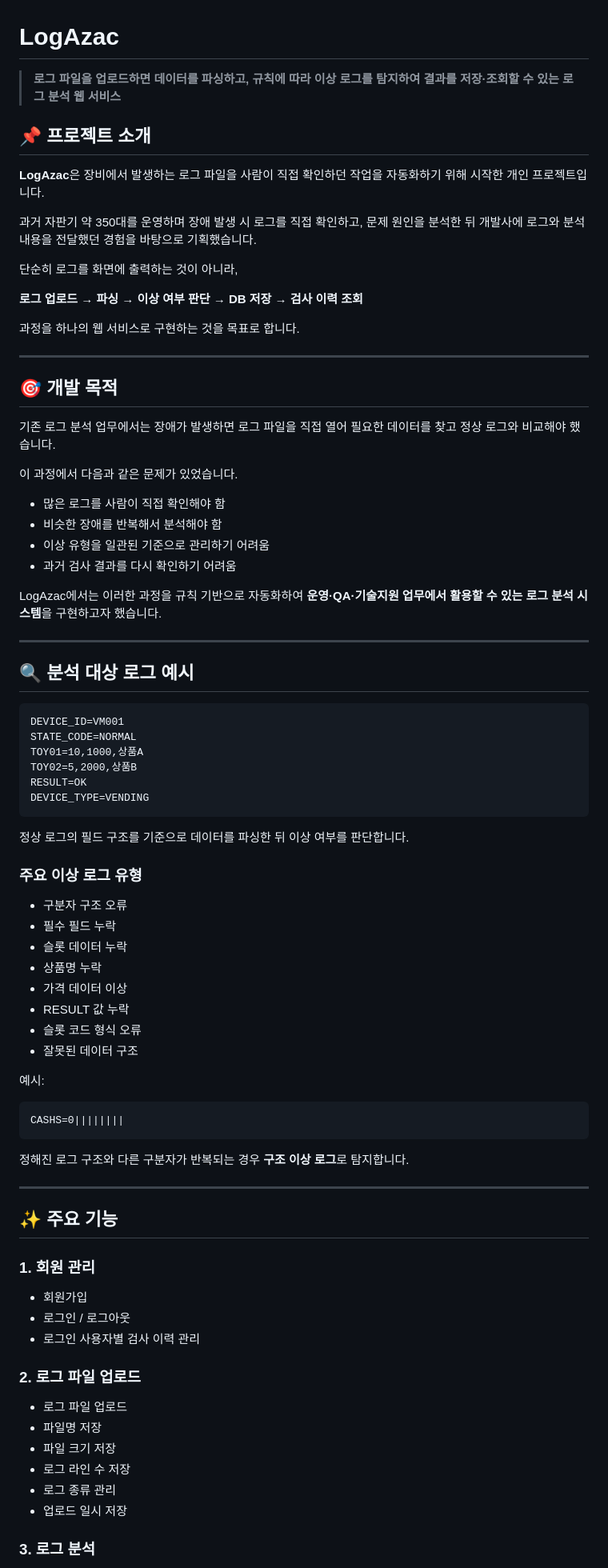
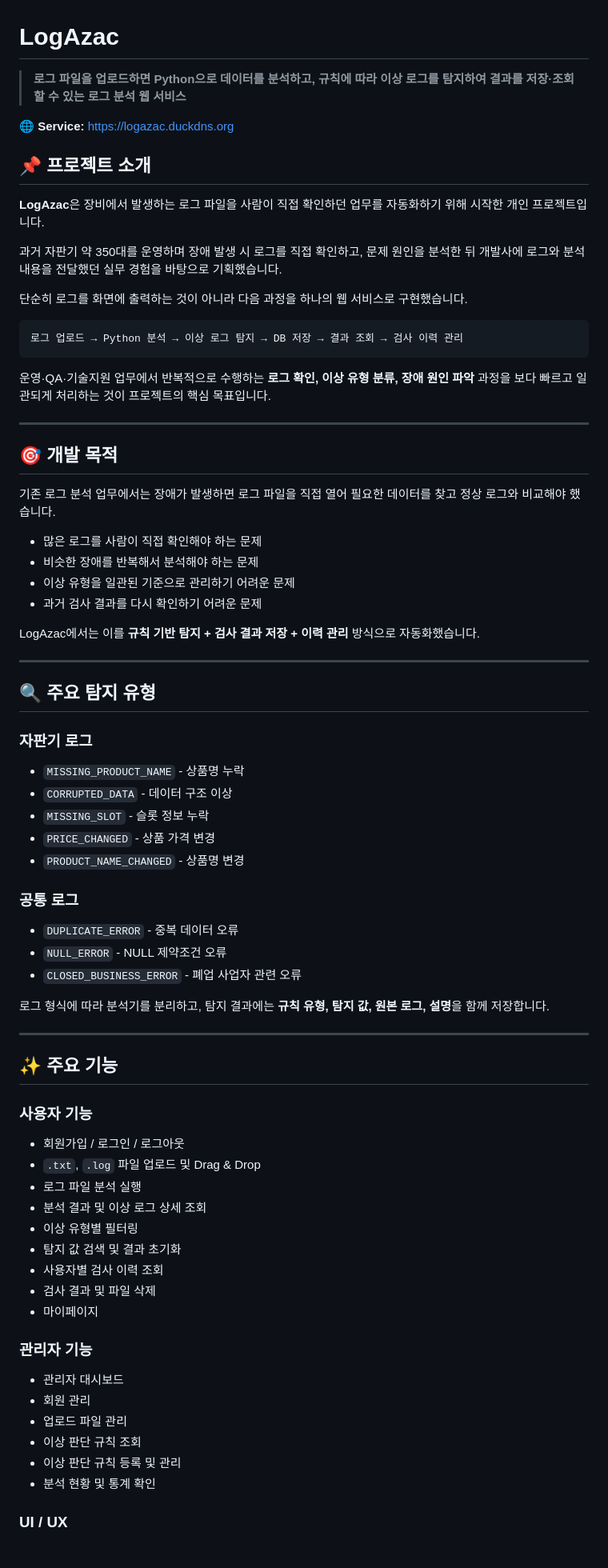
Before and after one commit to dy8327/LogAzac, a Markdown page: README.md, the part around one of its changes. Shown at 80% size. Rendered like a GitHub page.

`````diff
--- a/README.md
+++ b/README.md
@@ -1,18 +1,22 @@
 # LogAzac
 
-> **로그 파일을 업로드하면 데이터를 파싱하고, 규칙에 따라 이상 로그를 탐지하여 결과를 저장·조회할 수 있는 로그 분석 웹 서비스**
+> **로그 파일을 업로드하면 Python으로 데이터를 분석하고, 규칙에 따라 이상 로그를 탐지하여 결과를 저장·조회할 수 있는 로그 분석 웹 서비스**
+
+🌐 **Service:** https://logazac.duckdns.org
 
 ## 📌 프로젝트 소개
 
-**LogAzac**은 장비에서 발생하는 로그 파일을 사람이 직접 확인하던 작업을 자동화하기 위해 시작한 개인 프로젝트입니다.
+**LogAzac**은 장비에서 발생하는 로그 파일을 사람이 직접 확인하던 업무를 자동화하기 위해 시작한 개인 프로젝트입니다.
 
-과거 자판기 약 350대를 운영하며 장애 발생 시 로그를 직접 확인하고, 문제 원인을 분석한 뒤 개발사에 로그와 분석 내용을 전달했던 경험을 바탕으로 기획했습니다.
+과거 자판기 약 350대를 운영하며 장애 발생 시 로그를 직접 확인하고, 문제 원인을 분석한 뒤 개발사에 로그와 분석 내용을 전달했던 실무 경험을 바탕으로 기획했습니다.
 
-단순히 로그를 화면에 출력하는 것이 아니라,
+단순히 로그를 화면에 출력하는 것이 아니라 다음 과정을 하나의 웹 서비스로 구현했습니다.
 
-**로그 업로드 → 파싱 → 이상 여부 판단 → DB 저장 → 검사 이력 조회**
+```text
+로그 업로드 → Python 분석 → 이상 로그 탐지 → DB 저장 → 결과 조회 → 검사 이력 관리
+````
 
-과정을 하나의 웹 서비스로 구현하는 것을 목표로 합니다.
+운영·QA·기술지원 업무에서 반복적으로 수행하는 **로그 확인, 이상 유형 분류, 장애 원인 파악** 과정을 보다 빠르고 일관되게 처리하는 것이 프로젝트의 핵심 목표입니다.
 
 ---
 
@@ -20,67 +24,57 @@
 
 기존 로그 분석 업무에서는 장애가 발생하면 로그 파일을 직접 열어 필요한 데이터를 찾고 정상 로그와 비교해야 했습니다.
 
-이 과정에서 다음과 같은 문제가 있었습니다.
+* 많은 로그를 사람이 직접 확인해야 하는 문제
+* 비슷한 장애를 반복해서 분석해야 하는 문제
+* 이상 유형을 일관된 기준으로 관리하기 어려운 문제
+* 과거 검사 결과를 다시 확인하기 어려운 문제
 
-* 많은 로그를 사람이 직접 확인해야 함
-* 비슷한 장애를 반복해서 분석해야 함
-* 이상 유형을 일관된 기준으로 관리하기 어려움
-* 과거 검사 결과를 다시 확인하기 어려움
-
-LogAzac에서는 이러한 과정을 규칙 기반으로 자동화하여 **운영·QA·기술지원 업무에서 활용할 수 있는 로그 분석 시스템**을 구현하고자 했습니다.
+LogAzac에서는 이를 **규칙 기반 탐지 + 검사 결과 저장 + 이력 관리** 방식으로 자동화했습니다.
 
 ---
 
-## 🔍 분석 대상 로그 예시
+## 🔍 주요 탐지 유형
 
-```text
-DEVICE_ID=VM001
-STATE_CODE=NORMAL
-TOY01=10,1000,상품A
-TOY02=5,2000,상품B
-RESULT=OK
-DEVICE_TYPE=VENDING
-```
+### 자판기 로그
 
-정상 로그의 필드 구조를 기준으로 데이터를 파싱한 뒤 이상 여부를 판단합니다.
+* `MISSING_PRODUCT_NAME` - 상품명 누락
+* `CORRUPTED_DATA` - 데이터 구조 이상
+* `MISSING_SLOT` - 슬롯 정보 누락
+* `PRICE_CHANGED` - 상품 가격 변경
+* `PRODUCT_NAME_CHANGED` - 상품명 변경
 
-### 주요 이상 로그 유형
+### 공통 로그
 
-* 구분자 구조 오류
-* 필수 필드 누락
-* 슬롯 데이터 누락
-* 상품명 누락
-* 가격 데이터 이상
-* RESULT 값 누락
-* 슬롯 코드 형식 오류
-* 잘못된 데이터 구조
+* `DUPLICATE_ERROR` - 중복 데이터 오류
+* `NULL_ERROR` - NULL 제약조건 오류
+* `CLOSED_BUSINESS_ERROR` - 폐업 사업자 관련 오류
 
-예시:
-
-```text
-CASHS=0||||||||
-```
-
-정해진 로그 구조와 다른 구분자가 반복되는 경우 **구조 이상 로그**로 탐지합니다.
+로그 형식에 따라 분석기를 분리하고, 탐지 결과에는 **규칙 유형, 탐지 값, 원본 로그, 설명**을 함께 저장합니다.
 
 ---
 
 ## ✨ 주요 기능
 
-### 1. 회원 관리
+### 사용자 기능
 
-* 회원가입
-* 로그인 / 로그아웃
-* 로그인 사용자별 검사 이력 관리
+* 회원가입 / 로그인 / 로그아웃
+* `.txt`, `.log` 파일 업로드 및 Drag & Drop
+* 로그 파일 분석 실행
+* 분석 결과 및 이상 로그 상세 조회
+* 이상 유형별 필터링
+* 탐지 값 검색 및 결과 초기화
+* 사용자별 검사 이력 조회
+* 검사 결과 및 파일 삭제
+* 마이페이지
 
-### 2. 로그 파일 업로드
+### 관리자 기능
 
-* 로그 파일 업로드
-* 파일명 저장
-* 파일 크기 저장
-* 로그 라인 수 저장
-* 로그 종류 관리
-* 업로드 일시 저장
+* 관리자 대시보드
+* 회원 관리
+* 업로드 파일 관리
+* 이상 판단 규칙 조회
+* 이상 판단 규칙 등록 및 관리
+* 분석 현황 및 통계 확인
 
-### 3. 로그 분석
+### UI / UX
 
`````
Also changed, not shown: other parts of README.md (+199 -175 lines).
